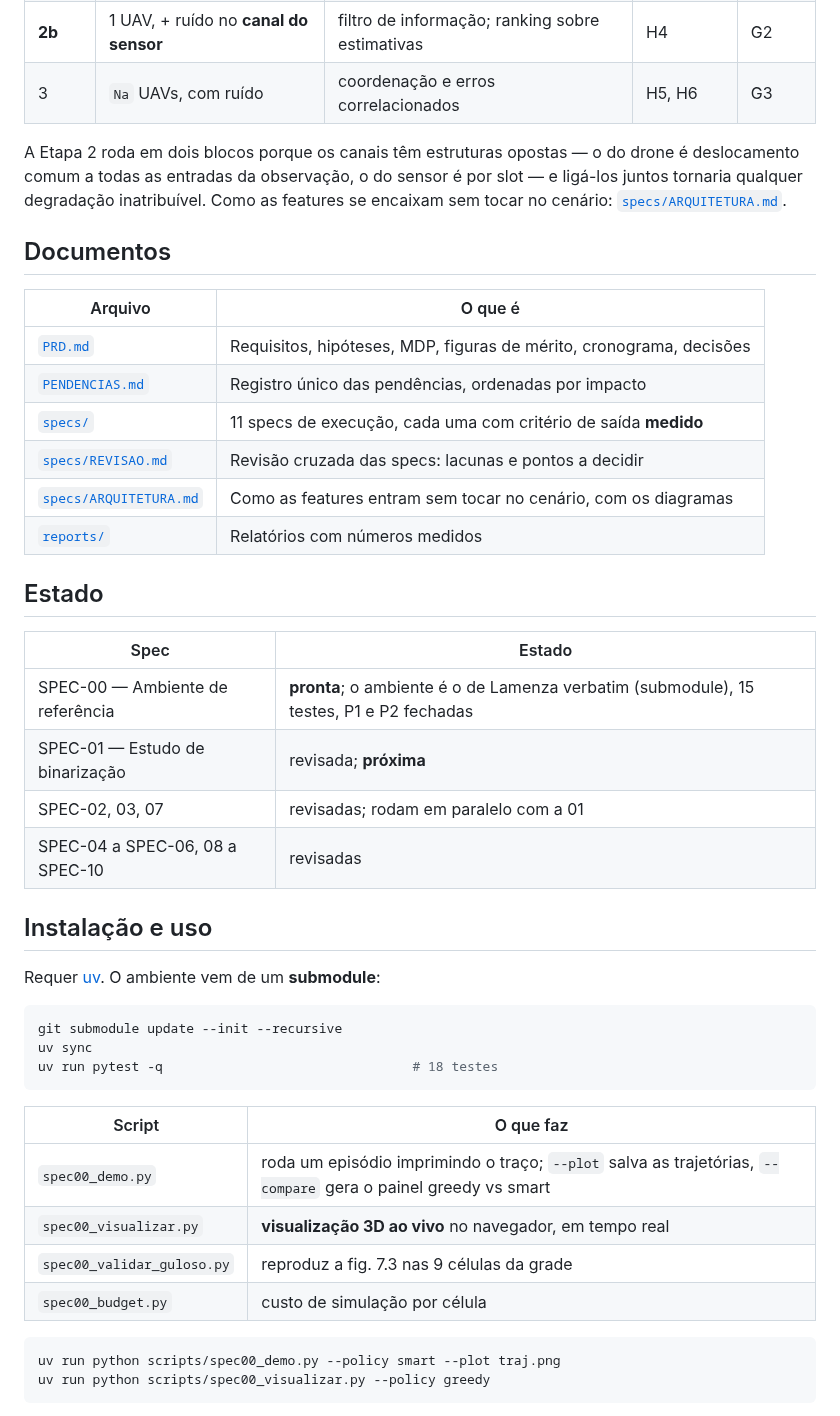
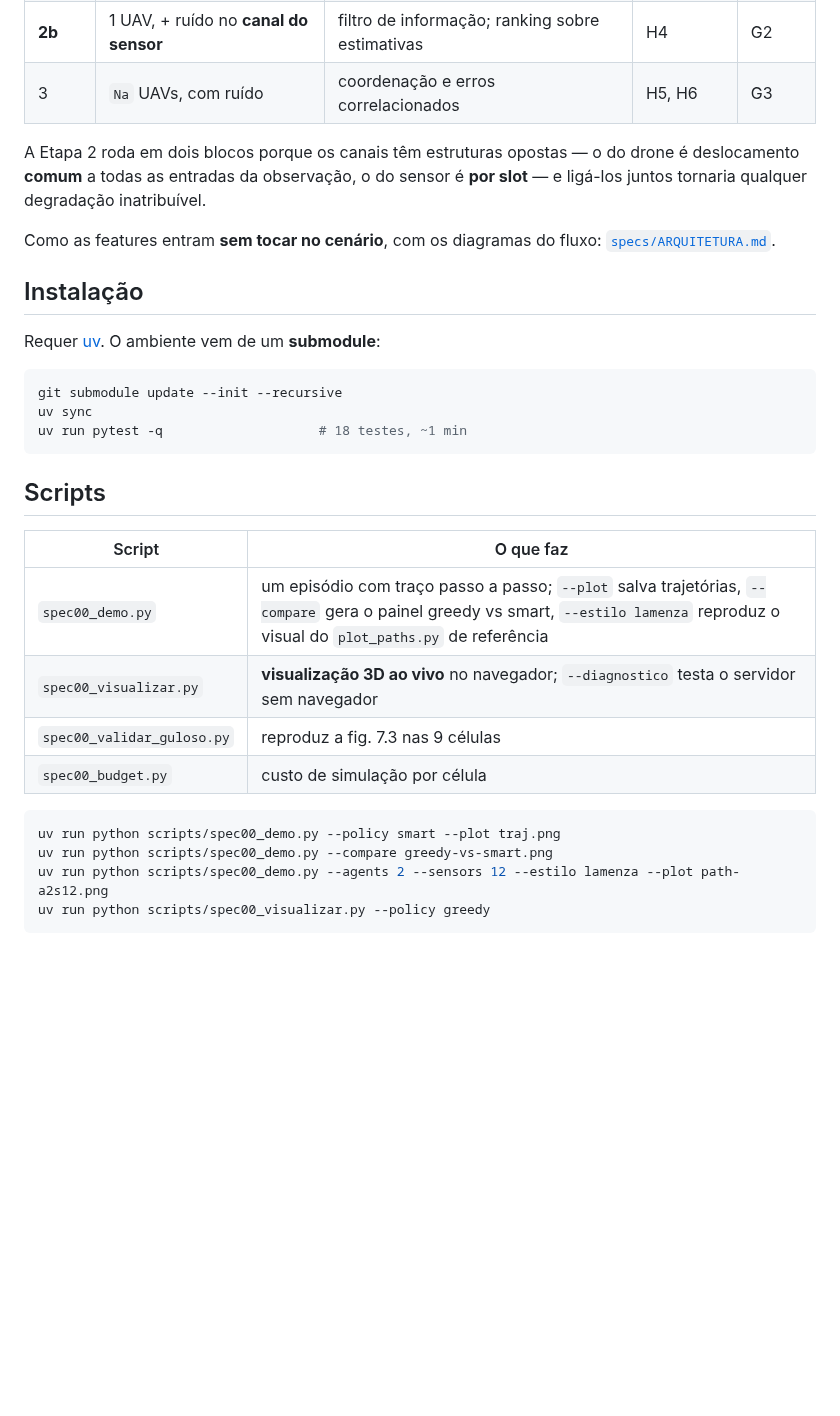
Before and after one commit to RNagao/uav-wnn, a Markdown page: README.md, the part around one of its changes. Drawn GitHub-style; blank space fills up the shorter version.

````diff
--- a/README.md
+++ b/README.md
@@ -22,47 +67,33 @@ Cada etapa acrescenta **uma única** fonte de dificuldade, para que qualquer deg
 | **2b** | 1 UAV, + ruído no **canal do sensor** | filtro de informação; ranking sobre estimativas | H4 | G2 |
 | 3 | `Na` UAVs, com ruído | coordenação e erros correlacionados | H5, H6 | G3 |
 
-A Etapa 2 roda em dois blocos porque os canais têm estruturas opostas — o do drone é deslocamento comum a todas as entradas da observação, o do sensor é por slot — e ligá-los juntos tornaria qualquer degradação inatribuível. Como as features se encaixam sem tocar no cenário: [`specs/ARQUITETURA.md`](specs/ARQUITETURA.md).
+A Etapa 2 roda em dois blocos porque os canais têm estruturas opostas — o do drone é deslocamento **comum** a todas as entradas da observação, o do sensor é **por slot** — e ligá-los juntos tornaria qualquer degradação inatribuível.
 
-## Documentos
+Como as features entram **sem tocar no cenário**, com os diagramas do fluxo: [`specs/ARQUITETURA.md`](specs/ARQUITETURA.md).
 
-| Arquivo | O que é |
-|---|---|
-| [`PRD.md`](PRD.md) | Requisitos, hipóteses, MDP, figuras de mérito, cronograma, decisões |
-| [`PENDENCIAS.md`](PENDENCIAS.md) | Registro único das pendências, ordenadas por impacto |
-| [`specs/`](specs/) | 11 specs de execução, cada uma com critério de saída **medido** |
-| [`specs/REVISAO.md`](specs/REVISAO.md) | Revisão cruzada das specs: lacunas e pontos a decidir |
-| [`specs/ARQUITETURA.md`](specs/ARQUITETURA.md) | Como as features entram sem tocar no cenário, com os diagramas |
-| [`reports/`](reports/) | Relatórios com números medidos |
-
-## Estado
-
-| Spec | Estado |
-|---|---|
-| SPEC-00 — Ambiente de referência | **pronta**; o ambiente é o de Lamenza verbatim (submodule), 15 testes, P1 e P2 fechadas |
-| SPEC-01 — Estudo de binarização | revisada; **próxima** |
-| SPEC-02, 03, 07 | revisadas; rodam em paralelo com a 01 |
-| SPEC-04 a SPEC-06, 08 a SPEC-10 | revisadas |
-
-## Instalação e uso
+## Instalação
 
 Requer [uv](https://docs.astral.sh/uv/). O ambiente vem de um **submodule**:
 
 ```bash
 git submodule update --init --recursive
 uv sync
-uv run pytest -q                                # 18 testes
+uv run pytest -q                    # 18 testes, ~1 min
 ```
+
+## Scripts
 
 | Script | O que faz |
 |---|---|
-| `spec00_demo.py` | roda um episódio imprimindo o traço; `--plot` salva as trajetórias, `--compare` gera o painel greedy vs smart |
-| `spec00_visualizar.py` | **visualização 3D ao vivo** no navegador, em tempo real |
-| `spec00_validar_guloso.py` | reproduz a fig. 7.3 nas 9 células da grade |
+| `spec00_demo.py` | um episódio com traço passo a passo; `--plot` salva trajetórias, `--compare` gera o painel greedy vs smart, `--estilo lamenza` reproduz o visual do `plot_paths.py` de referência |
+| `spec00_visualizar.py` | **visualização 3D ao vivo** no navegador; `--diagnostico` testa o servidor sem navegador |
+| `spec00_validar_guloso.py` | reproduz a fig. 7.3 nas 9 células |
 | `spec00_budget.py` | custo de simulação por célula |
 
 ```bash
 uv run python scripts/spec00_demo.py --policy smart --plot traj.png
+uv run python scripts/spec00_demo.py --compare greedy-vs-smart.png
+uv run python scripts/spec00_demo.py --agents 2 --sensors 12 --estilo lamenza --plot path-a2s12.png
 uv run python scripts/spec00_visualizar.py --policy greedy
 ```
 
````
Also changed, not shown: other parts of README.md (+77 -27 lines), path-a2s12.png (added).
